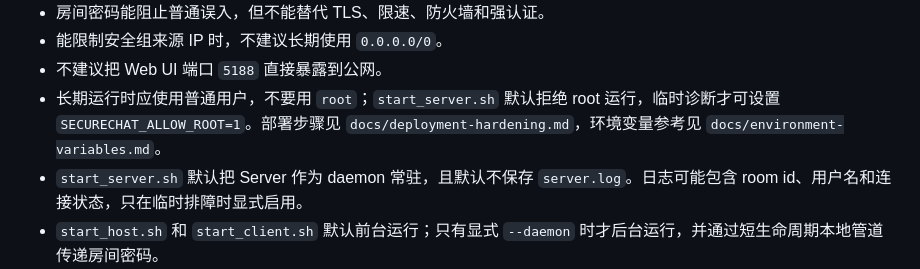
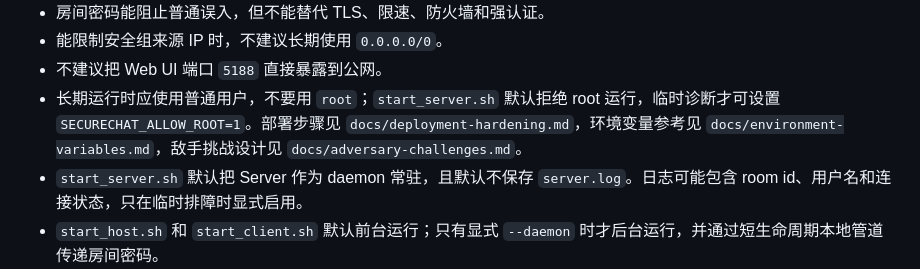
Before and after one commit to La5te2/SecureChat, a Markdown page: README.md, the part around the change. Rendered like a GitHub page.

Commit message:
update challenge

```diff
--- a/README.md
+++ b/README.md
@@ -32,7 +32,7 @@ SecureChat 当前更适合作为课程/论文实验系统，而不是已经完
 - 房间密码能阻止普通误入，但不能替代 TLS、限速、防火墙和强认证。
 - 能限制安全组来源 IP 时，不建议长期使用 `0.0.0.0/0`。
 - 不建议把 Web UI 端口 `5188` 直接暴露到公网。
-- 长期运行时应使用普通用户，不要用 `root`；`start_server.sh` 默认拒绝 root 运行，临时诊断才可设置 `SECURECHAT_ALLOW_ROOT=1`。部署步骤见 `docs/deployment-hardening.md`，环境变量参考见 `docs/environment-variables.md`。
+- 长期运行时应使用普通用户，不要用 `root`；`start_server.sh` 默认拒绝 root 运行，临时诊断才可设置 `SECURECHAT_ALLOW_ROOT=1`。部署步骤见 `docs/deployment-hardening.md`，环境变量参考见 `docs/environment-variables.md`，敌手挑战设计见 `docs/adversary-challenges.md`。
 - `start_server.sh` 默认把 Server 作为 daemon 常驻，且默认不保存 `server.log`。日志可能包含 room id、用户名和连接状态，只在临时排障时显式启用。
 - `start_host.sh` 和 `start_client.sh` 默认前台运行；只有显式 `--daemon` 时才后台运行，并通过短生命周期本地管道传递房间密码。
 - 接收附件会写入 `logs/`，需要定期清理并避免直接信任未知文件。
```
Also changed, not shown: docs/adversary-challenges.md (added, +490 -0 lines).
